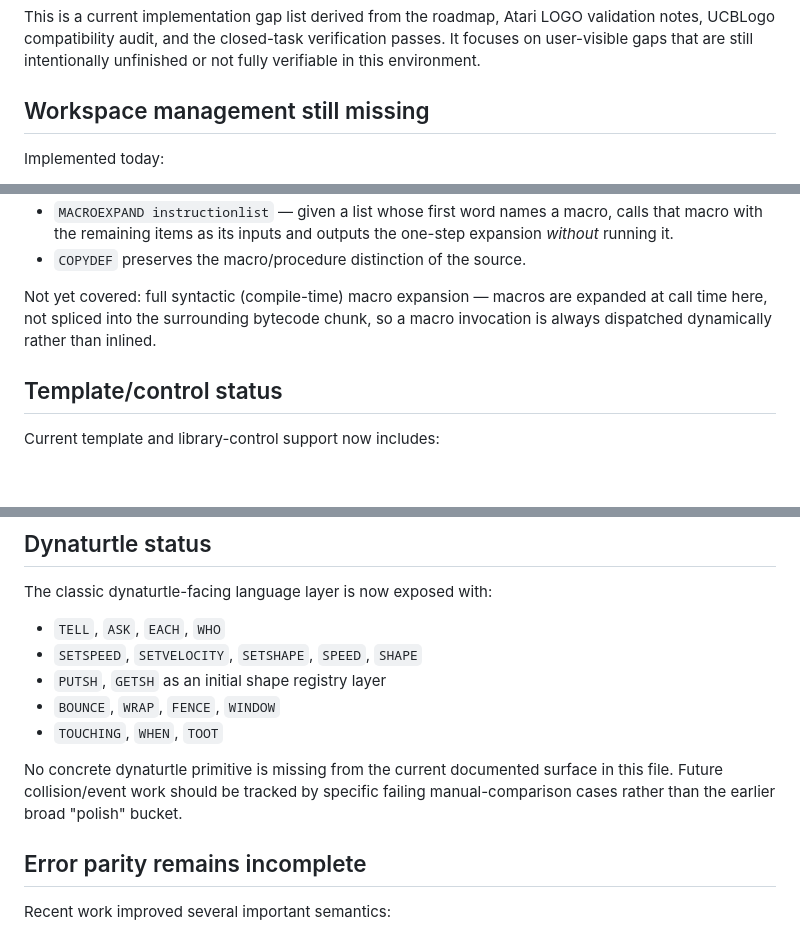
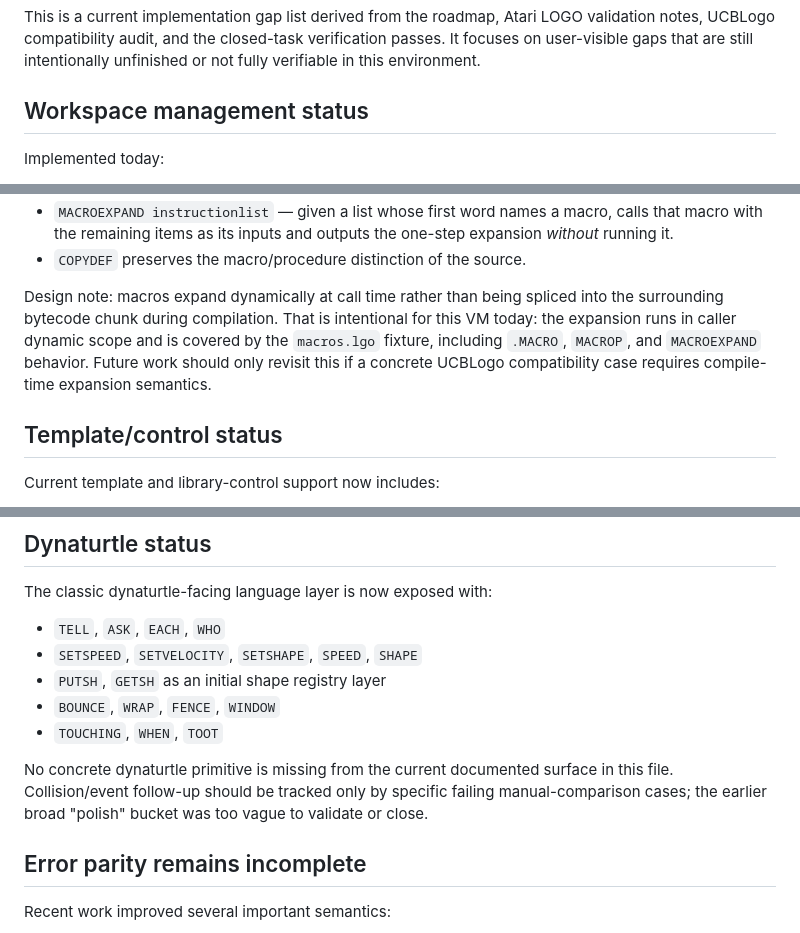
Before and after one commit to feoh/dynalogo, a Markdown page: docs/primitive-gaps.md, 3 parts joined by grey strips. GitHub-like rendering; blank space fills up the shorter version.

Commit message:
Clarify remaining primitive gap scope

```diff
--- a/docs/primitive-gaps.md
+++ b/docs/primitive-gaps.md
@@ -5,7 +5,7 @@ validation notes, UCBLogo compatibility audit, and the closed-task verification
 passes. It focuses on user-visible gaps that are still intentionally unfinished
 or not fully verifiable in this environment.
 
-## Workspace management still missing
+## Workspace management status
 
 Implemented today:
 
@@ -67,9 +67,12 @@ Implemented:
   outputs the one-step expansion *without* running it.
 - `COPYDEF` preserves the macro/procedure distinction of the source.
 
-Not yet covered: full syntactic (compile-time) macro expansion — macros are
-expanded at call time here, not spliced into the surrounding bytecode chunk,
-so a macro invocation is always dispatched dynamically rather than inlined.
+Design note: macros expand dynamically at call time rather than being spliced
+into the surrounding bytecode chunk during compilation. That is intentional for
+this VM today: the expansion runs in caller dynamic scope and is covered by the
+`macros.lgo` fixture, including `.MACRO`, `MACROP`, and `MACROEXPAND` behavior.
+Future work should only revisit this if a concrete UCBLogo compatibility case
+requires compile-time expansion semantics.
 
 ## Template/control status
 
@@ -106,8 +109,9 @@ The classic dynaturtle-facing language layer is now exposed with:
 - `TOUCHING`, `WHEN`, `TOOT`
 
 No concrete dynaturtle primitive is missing from the current documented surface
-in this file. Future collision/event work should be tracked by specific failing
-manual-comparison cases rather than the earlier broad "polish" bucket.
+in this file. Collision/event follow-up should be tracked only by specific
+failing manual-comparison cases; the earlier broad "polish" bucket was too
+vague to validate or close.
 
 ## Error parity remains incomplete
 
```
